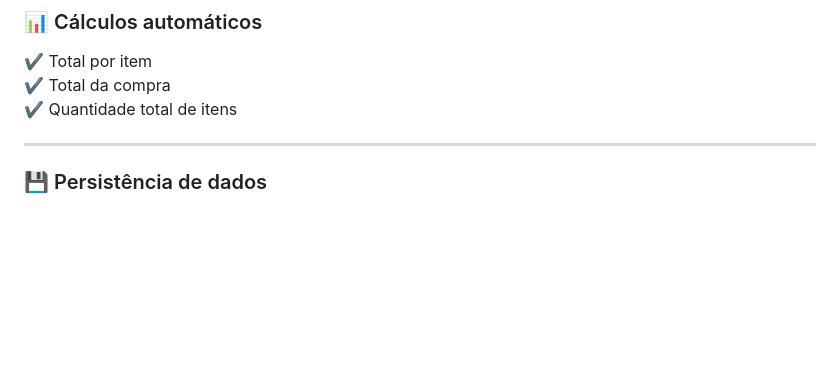
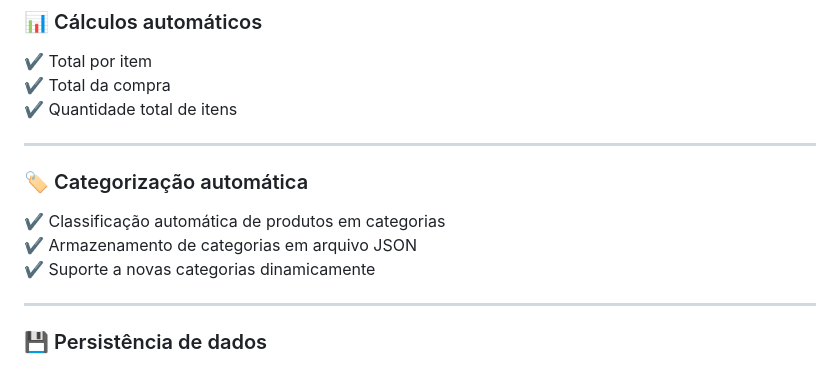
Before and after one commit to Dinox75/Smart_market, a Markdown page: README.md, the part around one of its changes. Drawn GitHub-style; blank space fills up the shorter version.

```diff
--- a/README.md
+++ b/README.md
@@ -29,6 +33,13 @@ Este projeto foi desenvolvido com foco em:
 ✔️ Total por item
 ✔️ Total da compra
 ✔️ Quantidade total de itens
+
+---
+
+### 🏷️ Categorização automática
+✔️ Classificação automática de produtos em categorias
+✔️ Armazenamento de categorias em arquivo JSON
+✔️ Suporte a novas categorias dinamicamente
 
 ---
 
```
Also changed, not shown: other parts of README.md (+113 -19 lines).
